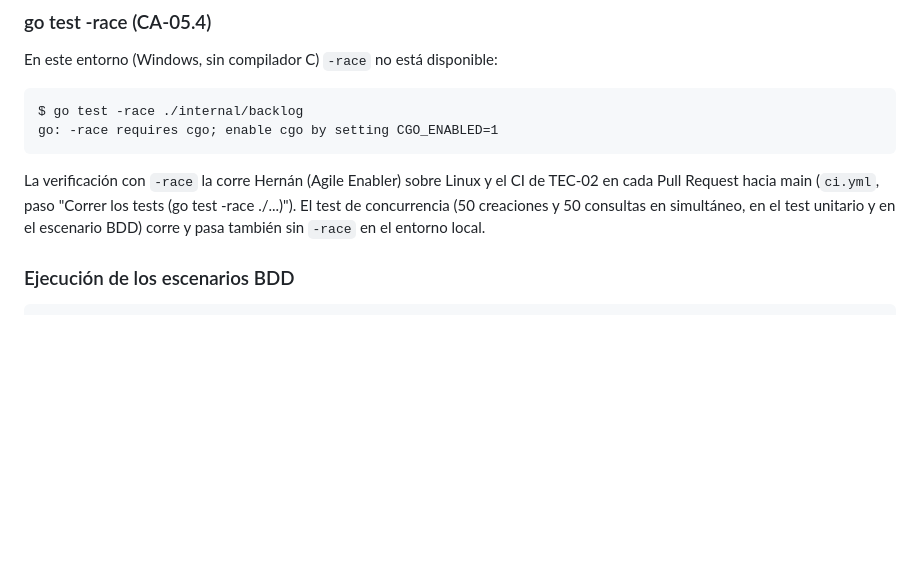
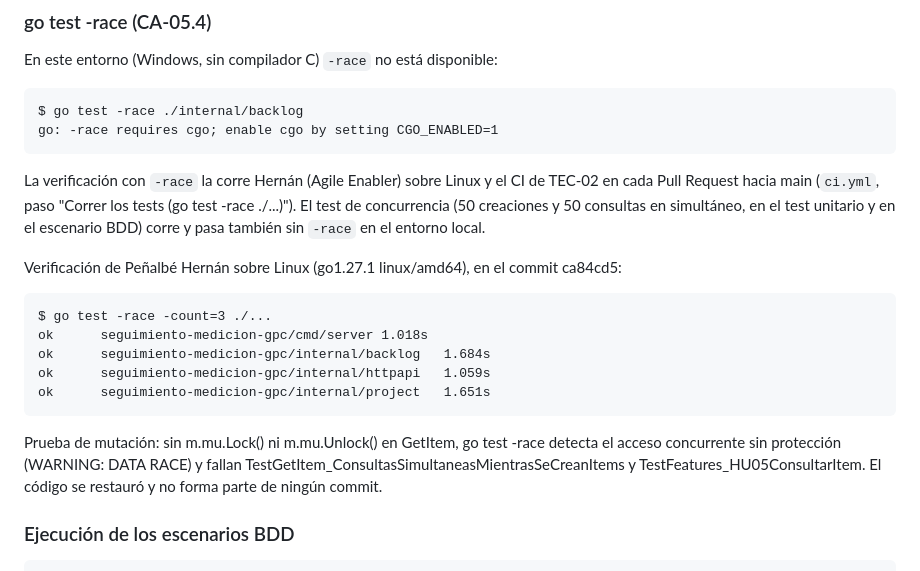
Before and after one commit to Elwilsonic/seguimiento-medicion-GPC, a Markdown page: docs/evidencias/HU-05-tdd.md, the part around the change. Rendered like a GitHub page; blank space fills up the shorter version.

Commit message:
docs(HU-05): registrar la verificación con -race
Refs #18

````diff
--- a/docs/evidencias/HU-05-tdd.md
+++ b/docs/evidencias/HU-05-tdd.md
@@ -142,6 +142,16 @@ go: -race requires cgo; enable cgo by setting CGO_ENABLED=1
 
 La verificación con `-race` la corre Hernán (Agile Enabler) sobre Linux y el CI de TEC-02 en cada Pull Request hacia main (`ci.yml`, paso "Correr los tests (go test -race ./...)"). El test de concurrencia (50 creaciones y 50 consultas en simultáneo, en el test unitario y en el escenario BDD) corre y pasa también sin `-race` en el entorno local.
 
+Verificación de Peñalbé Hernán sobre Linux (go1.27.1 linux/amd64), en el commit ca84cd5:
+
+    $ go test -race -count=3 ./...
+    ok  	seguimiento-medicion-gpc/cmd/server	1.018s
+    ok  	seguimiento-medicion-gpc/internal/backlog	1.684s
+    ok  	seguimiento-medicion-gpc/internal/httpapi	1.059s
+    ok  	seguimiento-medicion-gpc/internal/project	1.651s
+
+Prueba de mutación: sin m.mu.Lock() ni m.mu.Unlock() en GetItem, go test -race detecta el acceso concurrente sin protección (WARNING: DATA RACE) y fallan TestGetItem_ConsultasSimultaneasMientrasSeCreanItems y TestFeatures_HU05ConsultarItem. El código se restauró y no forma parte de ningún commit.
+
 ### Ejecución de los escenarios BDD
 
 ```
````
